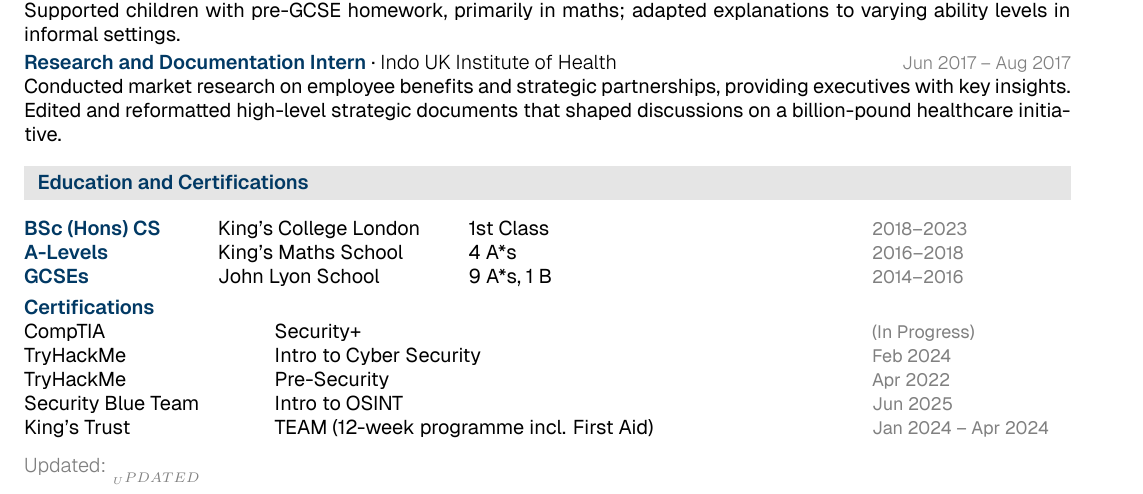
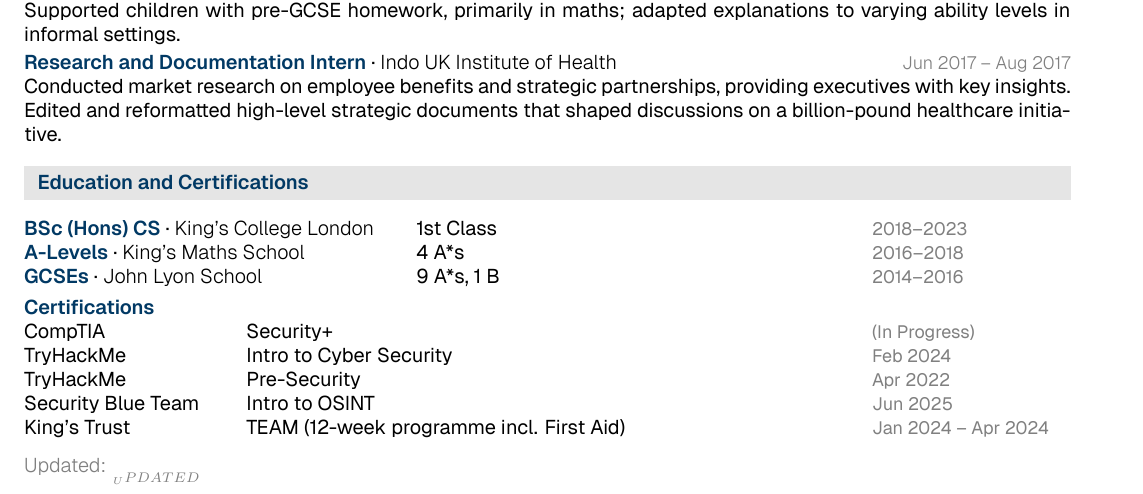
Before and after one commit to mbeardwell/mbeardwell.github.io, a LaTeX CV (src/cv/cv.tex): part of the page, cut so that both start at the same text. Compiled offline with XeLaTeX.

Commit message:
"autosave"

```diff
--- a/src/cv/cv.tex
+++ b/src/cv/cv.tex
@@ -152,14 +152,14 @@
 \end{cvsection}
 
 \begin{cvsection}{Education and Certifications}
-  \begin{tabular*}{\textwidth}{@{}p{3cm} p{4cm} p{4cm} @{\extracolsep{\fill}} p{3.5cm}@{}}
-    \textcolorbf{BSc (Hons) CS} & King's College London & 1st Class & \metadatafmt{2018--2023} \\
-    \textcolorbf{A-Levels} & King's Maths School & 4 A*s & \metadatafmt{2016--2018} \\
-    \textcolorbf{GCSEs} & John Lyon School & 9 A*s, 1 B & \metadatafmt{2014--2016} \\
+  \begin{tabular*}{\textwidth}{@{}p{6.5cm} p{4cm} @{\extracolsep{\fill}} p{3.5cm}@{}}
+    \textcolorbf{BSc (Hons) CS} · \textit{King's College London} & 1st Class & \metadatafmt{2018--2023} \\
+    \textcolorbf{A-Levels} · \textit{King's Maths School} & 4 A*s & \metadatafmt{2016--2018} \\
+    \textcolorbf{GCSEs} · \textit{John Lyon School} & 9 A*s, 1 B & \metadatafmt{2014--2016} \\
   \end{tabular*}
   \\[\bigparagap]
   \textcolorbf{Certifications}\\[\paragap]
-  \begin{tabular*}{\textwidth}{@{}p{4cm} p{8cm} @{\extracolsep{\fill}} p{3.5cm}@{}}
+  \begin{tabular*}{\textwidth}{@{}p{3.5cm} p{8cm} @{\extracolsep{\fill}} p{3.5cm}@{}}
     CompTIA & Security+ & \metadatafmt{(In Progress)} \\
     TryHackMe & Intro to Cyber Security & \metadatafmt{Feb 2024} \\
     TryHackMe & Pre-Security & \metadatafmt{Apr 2022} \\
```
Also changed, not shown: 1 other file.
